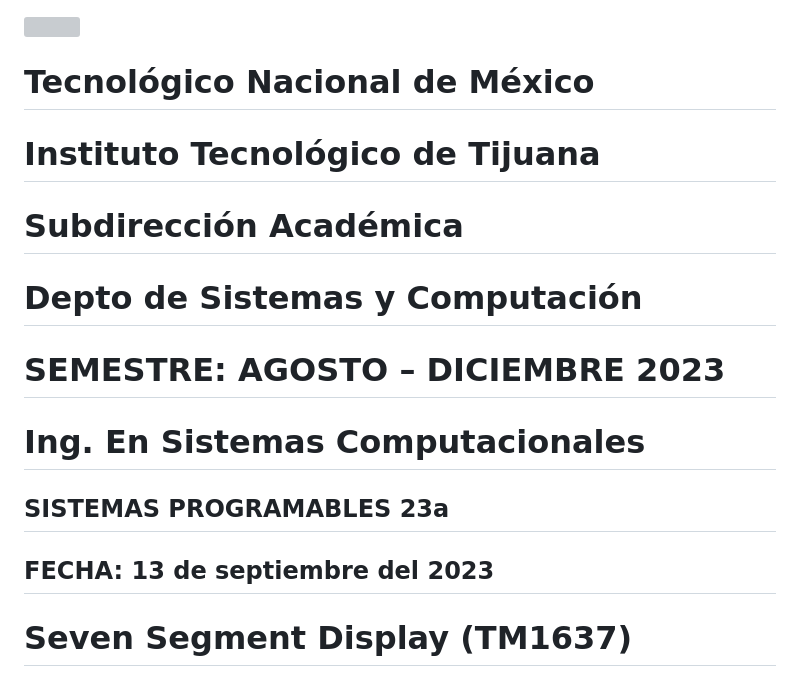
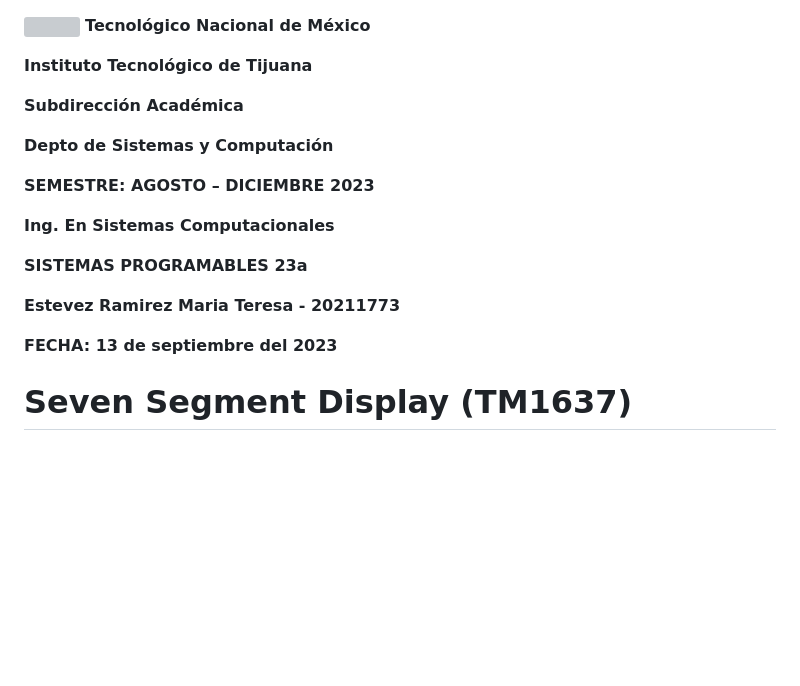
Before and after one commit to Estevez31/estevez31.github.io, a Markdown page: README.md, the part around the change. Drawn GitHub-style; blank space fills up the shorter version; grey boxes are pictures that could not be loaded.

```diff
--- a/README.md
+++ b/README.md
@@ -1,12 +1,21 @@
 ![](https://www.tijuana.tecnm.mx/wp-content/uploads/2022/11/Banderin-TECNM-ITT-2022-ver-Final-scaled-e1668192523487-1568x948.jpg)
-# Tecnológico Nacional de México
-# Instituto Tecnológico de Tijuana
-# Subdirección Académica
-# Depto de Sistemas y Computación
-# SEMESTRE: AGOSTO – DICIEMBRE 2023
-# Ing. En Sistemas Computacionales
-## SISTEMAS PROGRAMABLES 23a
-## FECHA: 13 de septiembre del 2023
+**Tecnológico Nacional de México**
+
+**Instituto Tecnológico de Tijuana**
+
+**Subdirección Académica**
+
+**Depto de Sistemas y Computación**
+
+**SEMESTRE: AGOSTO – DICIEMBRE 2023**
+
+**Ing. En Sistemas Computacionales**
+
+**SISTEMAS PROGRAMABLES 23a**
+
+**Estevez Ramirez Maria Teresa - 20211773**
+
+**FECHA: 13 de septiembre del 2023**
 
 # Seven Segment Display (TM1637)
 ## Pantalla de 7 segmentos
```
